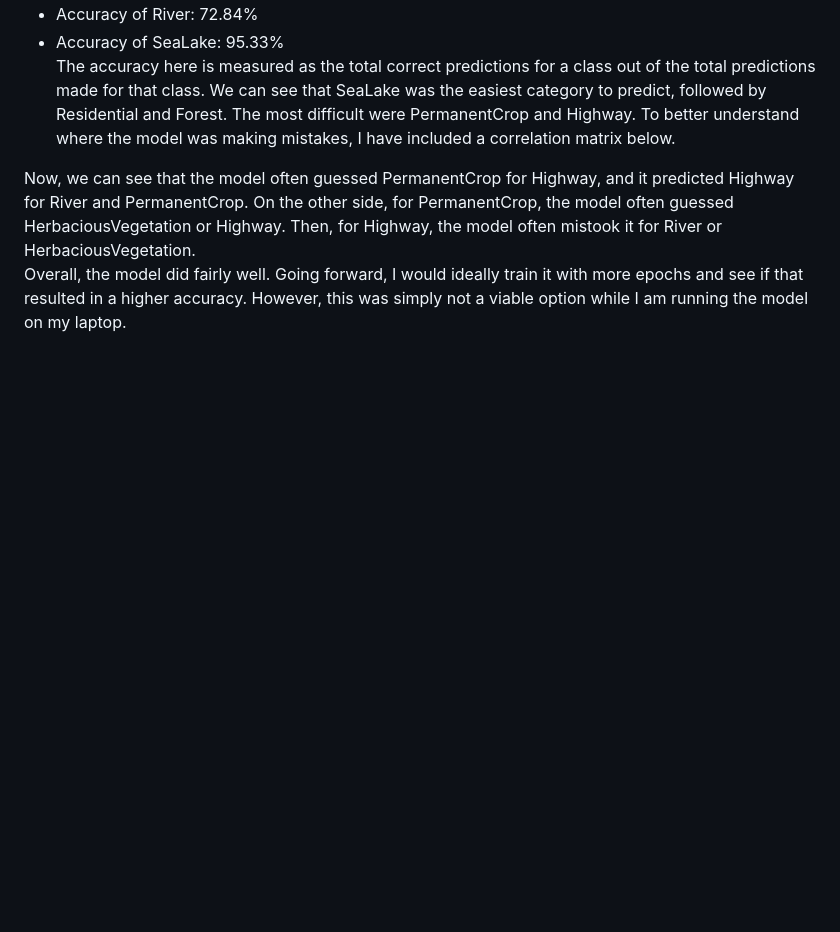
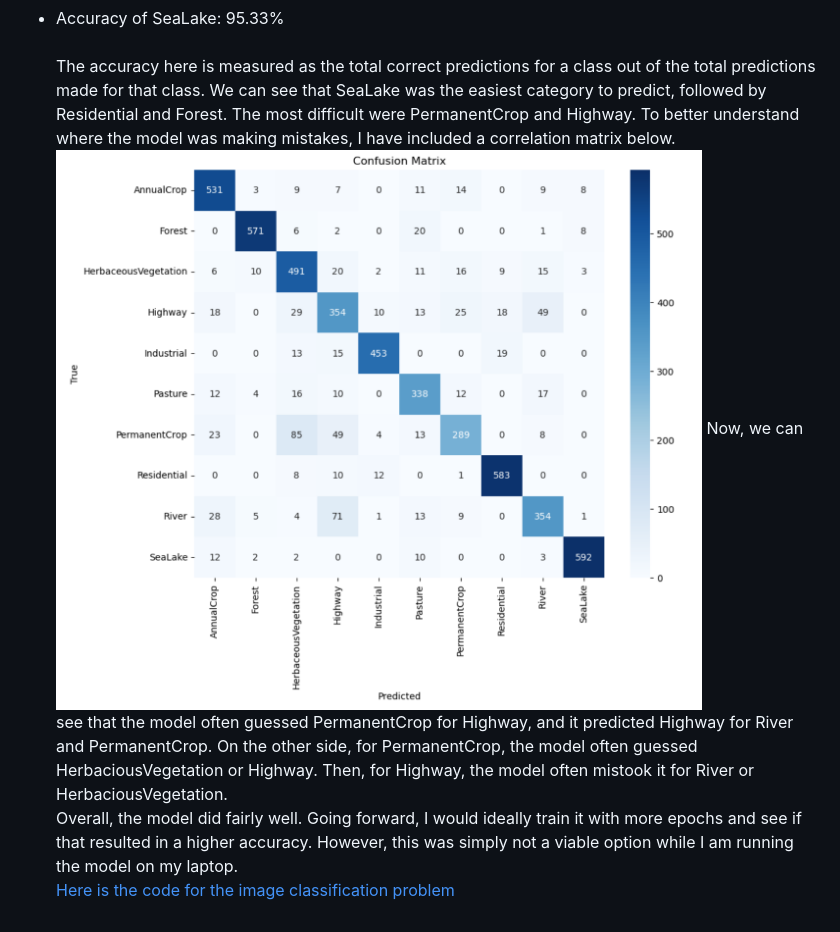
Before and after one commit to lindsaybartol/STA-S380, a Markdown page: README.md, the part around one of its changes. GitHub-like rendering; blank space fills up the shorter version.

```diff
--- a/README.md
+++ b/README.md
@@ -171,6 +171,7 @@ After loading in the data, I built a CNN model to classify the images into one o
 - Accuracy of River: 72.84%
 - Accuracy of SeaLake: 95.33%
 <br> The accuracy here is measured as the total correct predictions for a class out of the total predictions made for that class. We can see that SeaLake was the easiest category to predict, followed by Residential and Forest. The most difficult were PermanentCrop and Highway. To better understand where the model was making mistakes, I have included a correlation matrix below.
-
+![confusion matrix](image_matrix.png)
 Now, we can see that the model often guessed PermanentCrop for Highway, and it predicted Highway for River and PermanentCrop. On the other side, for PermanentCrop, the model often guessed HerbaciousVegetation or Highway. Then, for Highway, the model often mistook it for River or HerbaciousVegetation.
 <br> Overall, the model did fairly well. Going forward, I would ideally train it with more epochs and see if that resulted in a higher accuracy. However, this was simply not a viable option while I am running the model on my laptop.
+<br>[Here is the code for the image classification problem](Image%Classification%with%Neural%Networks.ipynb)
```
Also changed, not shown: other parts of README.md (+1 -1 lines).
